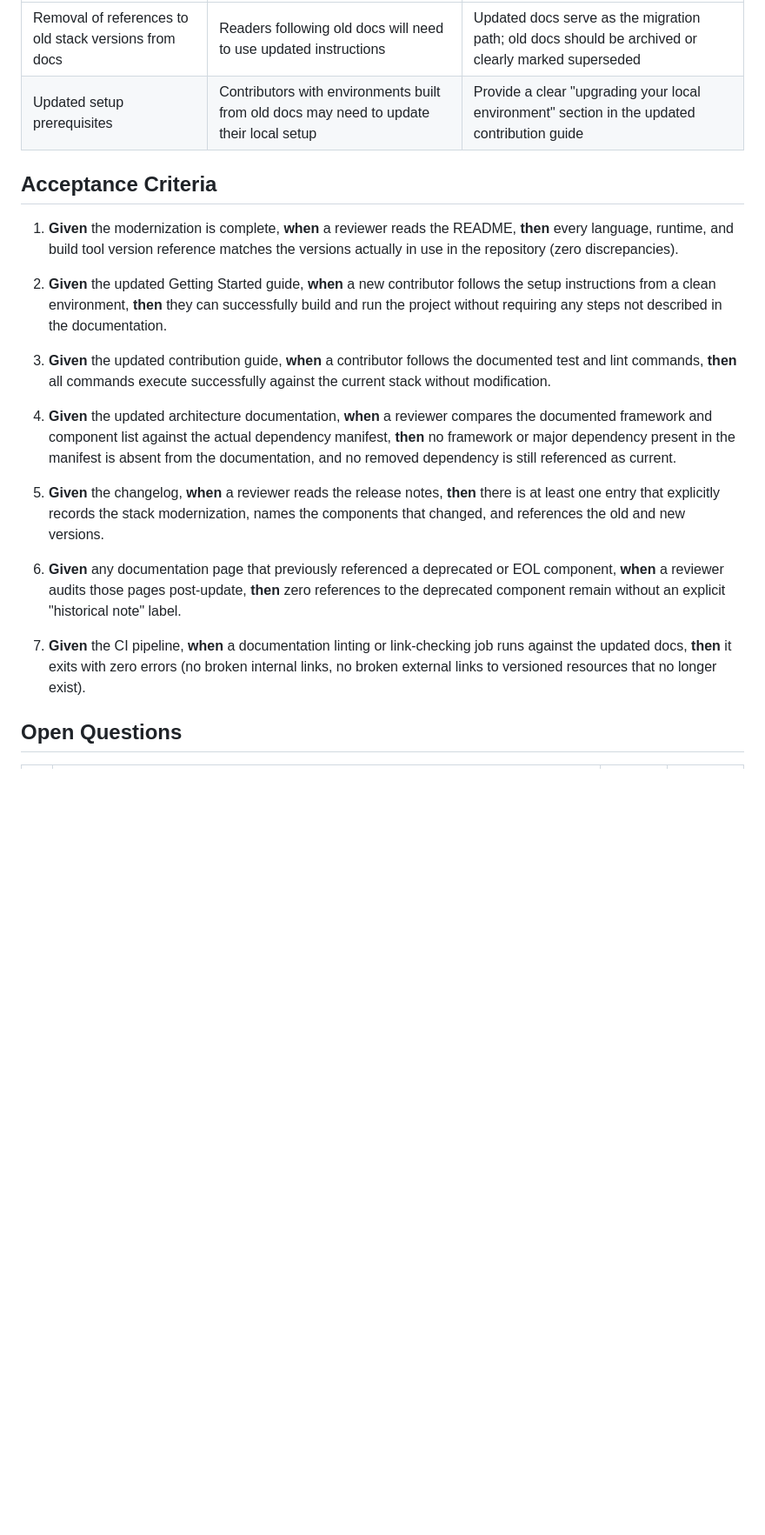
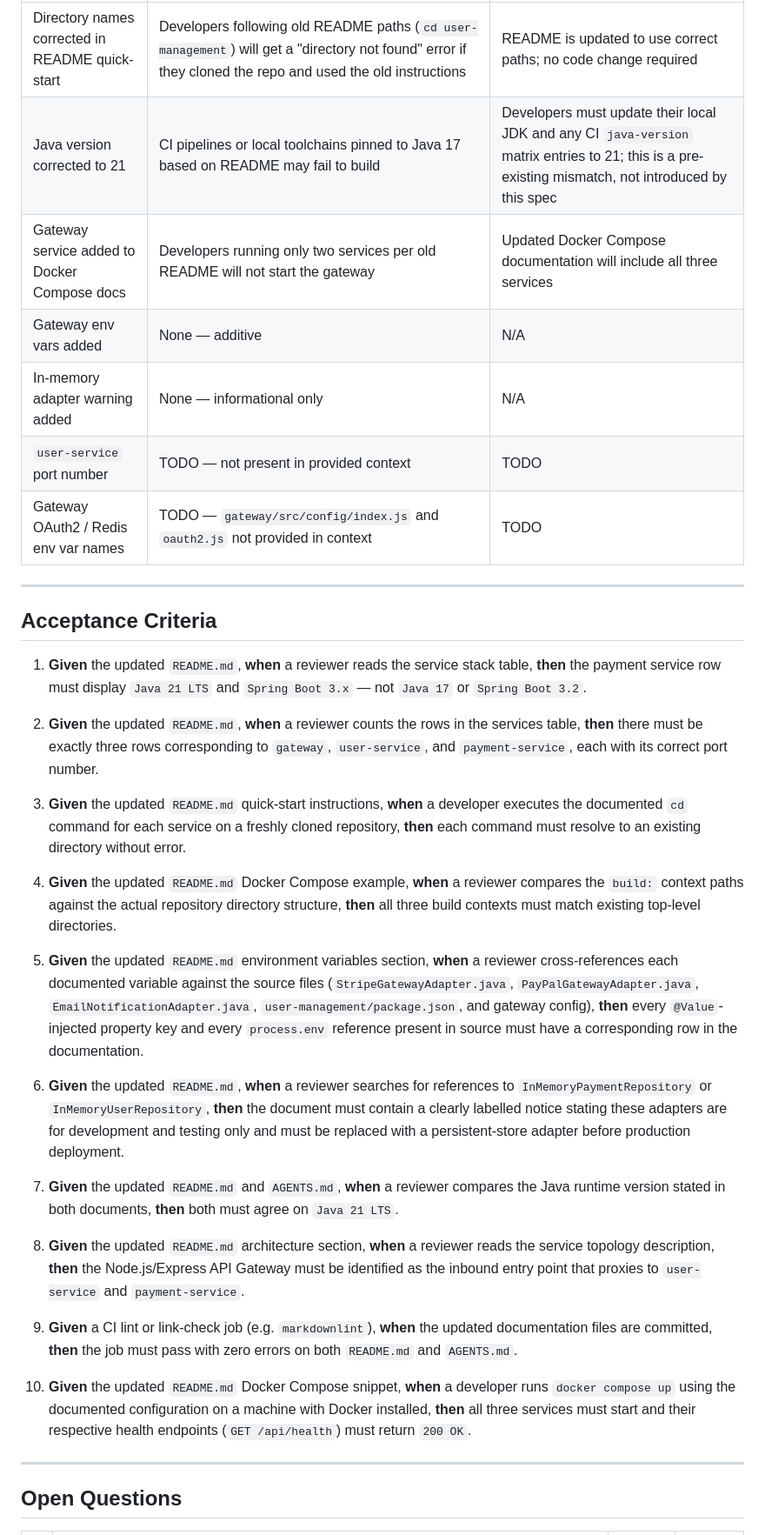
Before and after one commit to XEBIA-ACE/UMSP, a Markdown page: specs/update-project-documentation-to-reflect-modernized-stack/spec.md, the part around one of its changes. Shown at 87% size. GitHub-like rendering; blank space fills up the shorter version.

```diff
--- a/specs/update-project-documentation-to-reflect-modernized-stack/spec.md
+++ b/specs/update-project-documentation-to-reflect-modernized-stack/spec.md
@@ -53,22 +73,37 @@ This task is documentation-only. No runtime interfaces, APIs, data models, or ap
 |---|---|---|
-| Removal of references to old stack versions from docs | Readers following old docs will need to use updated instructions | Updated docs serve as the migration path; old docs should be archived or clearly marked superseded |
-| Updated setup prerequisites | Contributors with environments built from old docs may need to update their local setup | Provide a clear "upgrading your local environment" section in the updated contribution guide |
+| Directory names corrected in README quick-start | Developers following old README paths (`cd user-management`) will get a "directory not found" error if they cloned the repo and used the old instructions | README is updated to use correct paths; no code change required |
+| Java version corrected to 21 | CI pipelines or local toolchains pinned to Java 17 based on README may fail to build | Developers must update their local JDK and any CI `java-version` matrix entries to 21; this is a pre-existing mismatch, not introduced by this spec |
+| Gateway service added to Docker Compose docs | Developers running only two services per old README will not start the gateway | Updated Docker Compose documentation will include all three services |
+| Gateway env vars added | None — additive | N/A |
+| In-memory adapter warning added | None — informational only | N/A |
+| `user-service` port number | TODO — not present in provided context | TODO |
+| Gateway OAuth2 / Redis env var names | TODO — `gateway/src/config/index.js` and `oauth2.js` not provided in context | TODO |
+
+---
 
 ## Acceptance Criteria
 
-1. **Given** the modernization is complete, **when** a reviewer reads the README, **then** every language, runtime, and build tool version reference matches the versions actually in use in the repository (zero discrepancies).
+1. **Given** the updated `README.md`, **when** a reviewer reads the service stack table, **then** the payment service row must display `Java 21 LTS` and `Spring Boot 3.x` — not `Java 17` or `Spring Boot 3.2`.
 
-2. **Given** the updated Getting Started guide, **when** a new contributor follows the setup instructions from a clean environment, **then** they can successfully build and run the project without requiring any steps not described in the documentation.
+2. **Given** the updated `README.md`, **when** a reviewer counts the rows in the services table, **then** there must be exactly three rows corresponding to `gateway`, `user-service`, and `payment-service`, each with its correct port number.
 
-3. **Given** the updated contribution guide, **when** a contributor follows the documented test and lint commands, **then** all commands execute successfully against the current stack without modification.
+3. **Given** the updated `README.md` quick-start instructions, **when** a developer executes the documented `cd` command for each service on a freshly cloned repository, **then** each command must resolve to an existing directory without error.
 
-4. **Given** the updated architecture documentation, **when** a reviewer compares the documented framework and component list against the actual dependency manifest, **then** no framework or major dependency present in the manifest is absent from the documentation, and no removed dependency is still referenced as current.
+4. **Given** the updated `README.md` Docker Compose example, **when** a reviewer compares the `build:` context paths against the actual repository directory structure, **then** all three build contexts must match existing top-level directories.
 
-5. **Given** the changelog, **when** a reviewer reads the release notes, **then** there is at least one entry that explicitly records the stack modernization, names the components that changed, and references the old and new versions.
+5. **Given** the updated `README.md` environment variables section, **when** a reviewer cross-references each documented variable against the source files (`StripeGatewayAdapter.java`, `PayPalGatewayAdapter.java`, `EmailNotificationAdapter.java`, `user-management/package.json`, and gateway config), **then** every `@Value`-injected property key and every `process.env` reference present in source must have a corresponding row in the documentation.
 
-6. **Given** any documentation page that previously referenced a deprecated or EOL component, **when** a reviewer audits those pages post-update, **then** zero references to the deprecated component remain without an explicit "historical note" label.
+6. **Given** the updated `README.md`, **when** a reviewer searches for references to `InMemoryPaymentRepository` or `InMemoryUserRepository`, **then** the document must contain a clearly labelled notice stating these adapters are for development and testing only and must be replaced with a persistent-store adapter before production deployment.
 
-7. **Given** the CI pipeline, **when** a documentation linting or link-checking job runs against the updated docs, **then** it exits with zero errors (no broken internal links, no broken external links to versioned resources that no longer exist).
+7. **Given** the updated `README.md` and `AGENTS.md`, **when** a reviewer compares the Java runtime version stated in both documents, **then** both must agree on `Java 21 LTS`.
+
+8. **Given** the updated `README.md` architecture section, **when** a reviewer reads the service topology description, **then** the Node.js/Express API Gateway must be identified as the inbound entry point that proxies to `user-service` and `payment-service`.
+
+9. **Given** a CI lint or link-check job (e.g. `markdownlint`), **when** the updated documentation files are committed, **then** the job must pass with zero errors on both `README.md` and `AGENTS.md`.
+
+10. **Given** the updated `README.md` Docker Compose snippet, **when** a developer runs `docker compose up` using the documented configuration on a machine with Docker installed, **then** all three services must start and their respective health endpoints (`GET /api/health`) must return `200 OK`.
+
+---
 
 ## Open Questions
 
```
Also changed, not shown: other parts of specs/update-project-documentation-to-reflect-modernized-stack/spec.md (+55 -38 lines).
